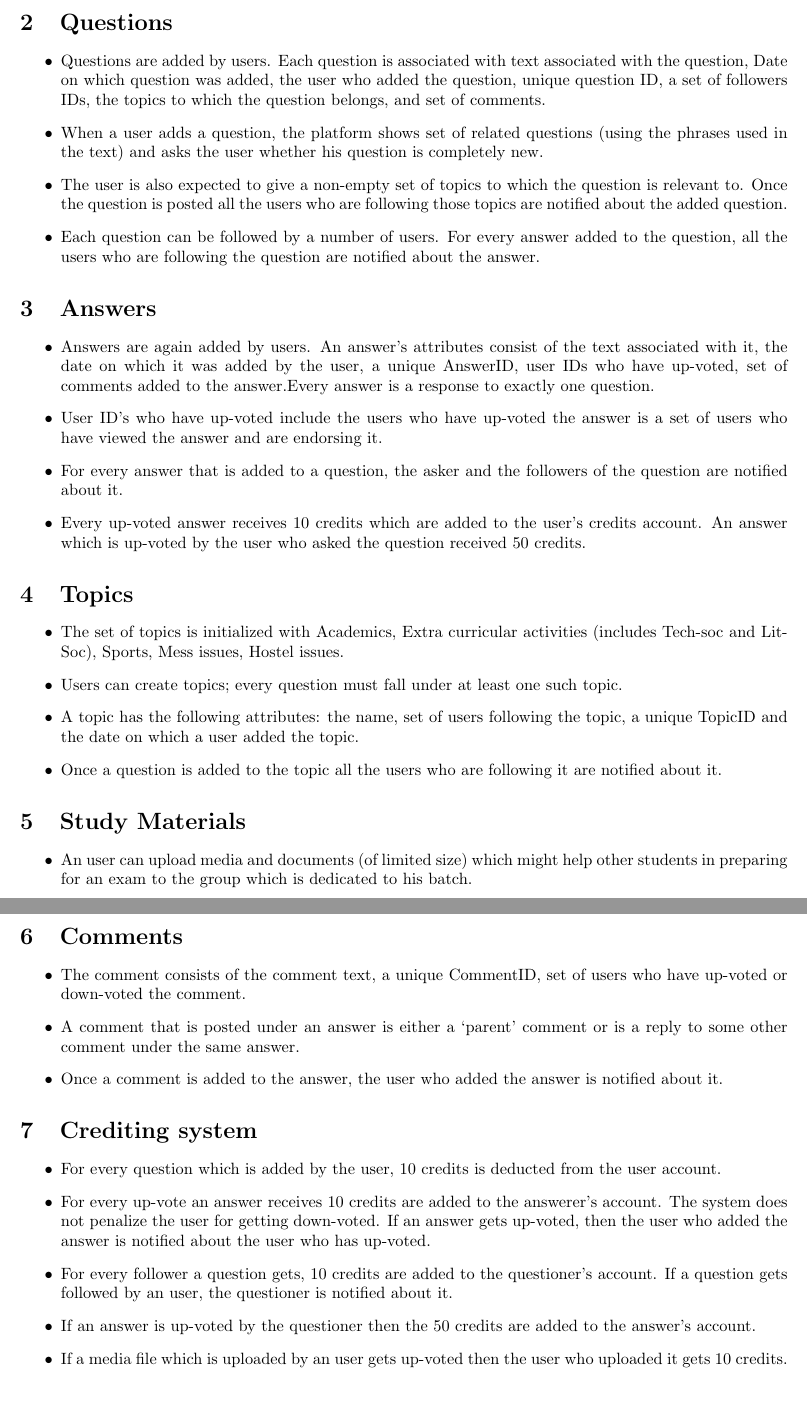
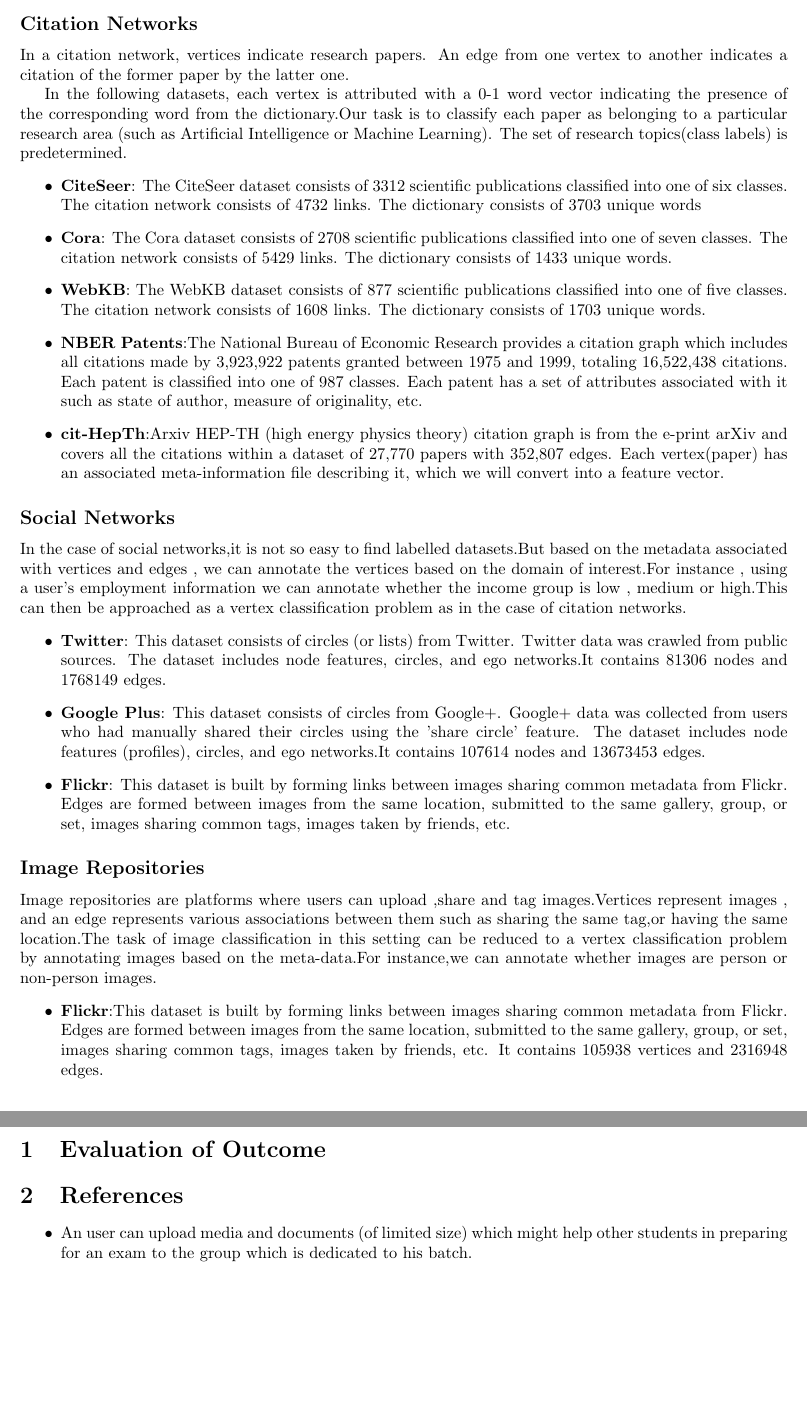
Before and after one commit to tknandu/DataMining, a LaTeX document (ProblemSpecifications.tex): two parts of pages 2 and 3 of 3, joined at a grey line, cut at the place of the change, the shorter picture padded with empty space. Compiled offline with pdfLaTeX.

Commit message:
Added section structure and preliminary contents.Evaluation section to be completed.Formatting to be improved.References to be added.

```diff
--- a/ProblemSpecifications.tex
+++ b/ProblemSpecifications.tex
@@ -24 +33,10 @@
+\subsection*{Citation Networks}
+ In a citation network, vertices indicate research papers. An edge from one vertex to another indicates a citation of the former paper by the latter one.
+
+In the following datasets, each vertex is attributed with a 0-1 word vector indicating the presence of the corresponding word from the dictionary.Our task is to classify each paper as belonging to a particular research area (such as Artificial Intelligence or Machine Learning). The set of research topics(class labels) is predetermined.
 \begin{itemize}
+\item \textbf{CiteSeer}: The CiteSeer dataset consists of 3312 scientific publications classified into one of six classes. The citation network consists of 4732 links. The dictionary consists of 3703 unique words
+\item \textbf {Cora}: The Cora dataset consists of 2708 scientific publications classified into one of seven classes. The citation network consists of 5429 links. The dictionary consists of 1433 unique words.
+\item \textbf{WebKB}: The WebKB dataset consists of 877 scientific publications classified into one of five classes. The citation network consists of 1608 links. The dictionary consists of 1703 unique words.
+\item \textbf{NBER Patents}:The National Bureau of Economic Research provides a citation graph which includes all citations made by 3,923,922 patents granted between 1975 and 1999, totaling 16,522,438 citations. Each patent is classified into one of 987 classes. Each patent has a set of attributes associated with it such as state of author, measure of originality, etc.
+\item \textbf{cit-HepTh}:Arxiv HEP-TH (high energy physics theory) citation graph is from the e-print arXiv and covers all the citations within a dataset of 27,770 papers with 352,807 edges. Each vertex(paper) has an associated meta-information file describing it, which we will convert into a feature vector.
@@ -31,33 +43,22 @@
 \end{itemize}
 
-
-\section{Questions}
+\subsection*{Social Networks}
+In the case of social networks,it is not so easy to find labelled datasets.But based on the metadata associated with vertices and edges , we can annotate the vertices based on the domain of interest.For instance , using a user's employment information we can annotate whether the income group is low , medium or high.This can then be approached as a vertex classification problem as in the case of citation networks.
 \begin{itemize}
-\item Questions are added by users. Each question is associated with text associated with the question, Date on which question was added, the user who added the question, unique question ID, a set of followers IDs, the topics to which the question belongs, and set of comments.
-\item When a user adds a question, the platform shows set of related questions (using the phrases used in the text) and asks the user whether his question is completely new.
-\item The user is also expected to give a non-empty set of topics to which the question is relevant to. Once the question is posted all the users who are following those topics are notified about the added question.
-\item Each question can be followed by a number of users. For every answer added to the question, all the users who are following the question are notified  about the answer.
+\item \textbf{Twitter}: This dataset consists of circles (or lists) from Twitter. Twitter data was crawled from public sources. The dataset includes node features, circles, and ego networks.It contains 81306 nodes and 1768149 edges.
+\item \textbf{Google Plus}: This dataset consists of circles from Google+. Google+ data was collected from users who had manually shared their circles using the 'share circle' feature. The dataset includes node features (profiles), circles, and ego networks.It contains 107614 nodes and 13673453 edges.
+\item \textbf{Flickr}: This dataset is built by forming links between images sharing common metadata from Flickr. Edges are formed between images from the same location, submitted to the same gallery, group, or set, images sharing common tags, images taken by friends, etc.
 \end{itemize}
+\subsection*{Image Repositories}
+Image repositories are platforms where users can upload ,share and tag images.Vertices represent images , and an edge represents various associations between them such as sharing the same tag,or having the same location.The task of image classification in this setting can be reduced to a vertex classification problem by annotating images based on the meta-data.For instance,we can annotate whether images are person or non-person images.
+\begin{itemize}
+\item \textbf{Flickr}:This dataset is built by forming links between images sharing common metadata from Flickr. Edges are formed between images from the same location, submitted to the same gallery, group, or set, images sharing common tags, images taken by friends, etc.
+It contains 105938 vertices and 2316948 edges.
+\end{itemize}
+\section{Evaluation of Outcome}
 
 
-\section{Answers}
-\begin{itemize}
-\item Answers are again added by users. An answer’s attributes consist of the text associated with it, the date on which it was added by the user, a unique AnswerID, user IDs who have up-voted, set of comments added to the answer.Every answer is a response to exactly one question.
-\item User ID's who have up-voted include the users who have up-voted the answer is a set of users who have viewed the answer and are endorsing it.
-\item For every answer that is added to a question, the asker and the followers of the question are notified about it.
-\item Every up-voted answer receives 10 credits which are added to the user's credits account. An answer which is up-voted by the user who asked the question received 50 credits.
-\end{itemize}
-
-\section{Topics}
-\begin{itemize}
-\item The set of topics is initialized with Academics, Extra curricular activities (includes Tech-soc and Lit-Soc), Sports, Mess issues, Hostel issues.
-\item Users can create topics; every question must fall under at least one such topic.
-\item A topic has the following attributes: the name, set of users following the topic, a unique TopicID and the date on which a user added the topic.
-\item Once a question is added to the topic all the users who are following it are notified about it.
-
-\end{itemize}
-
-\section{Study Materials}
+\section{References}
 \begin{itemize}
 \item An user can upload media and documents (of limited size) which might help other students in preparing for an exam to the group which is dedicated to his batch.
 \item Each media which is uploaded is attributed with an unique ID, user who added it, set of users who have up-voted, date in which it was added, courses for which it is relevant to.
@@ -65,20 +66,4 @@
 \item Whenever a media file gets uploaded, all the users who are in the same batch are notified.
 
 \end{itemize}
-
-\section{Comments}
-\begin{itemize}
-\item The comment consists of the comment text, a unique CommentID, set of users who have up-voted or down-voted the comment.
-\item A comment that is posted under an answer is either a ‘parent’ comment or is a reply to some other comment under the same answer.
-\item Once a comment is added to the answer, the user who added the answer is notified about it.
-
-\end{itemize}
-\section{Crediting system}
-\begin{itemize}
-\item For every question which is added by the user, 10 credits is deducted from the user account.
-\item For every up-vote an answer receives 10 credits are added to the answerer's account. The system does not penalize the user for getting down-voted. If an answer gets up-voted, then the user who added the answer is notified about the user who has up-voted.
-\item For every follower a question gets, 10 credits are added to the questioner's account. If a question gets followed by an user, the questioner is notified about it.
-\item If an answer is up-voted by the questioner then the 50 credits are added to the answer's account.
-\item If a media file which is uploaded by an user gets up-voted then the user who uploaded it gets 10 credits.
-\end{itemize}
 \end{document}
```
Also changed, not shown: ProblemSpecifications.pdf, ProblemSpecifications.tex (35 more changed lines), 4 other files.
